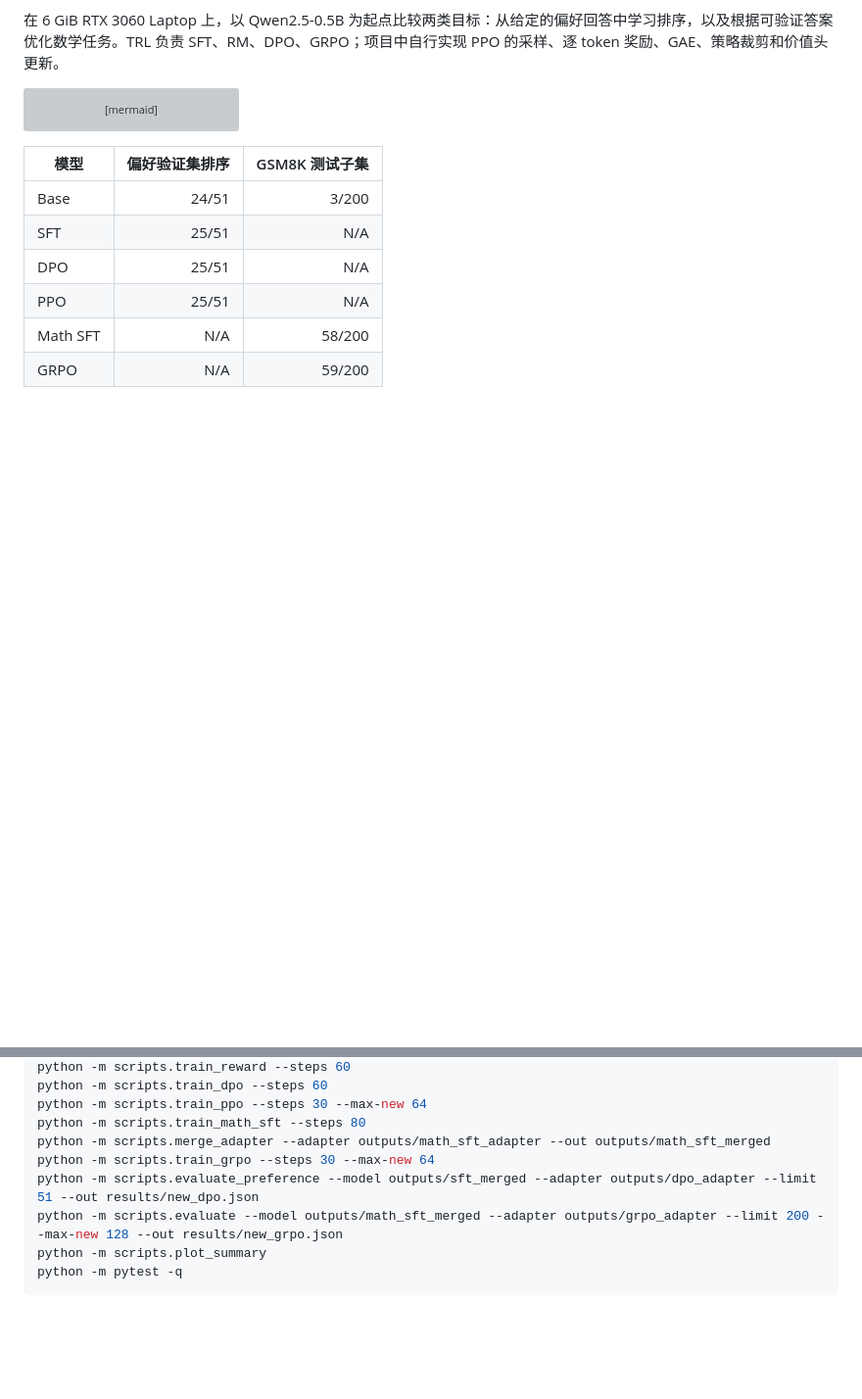
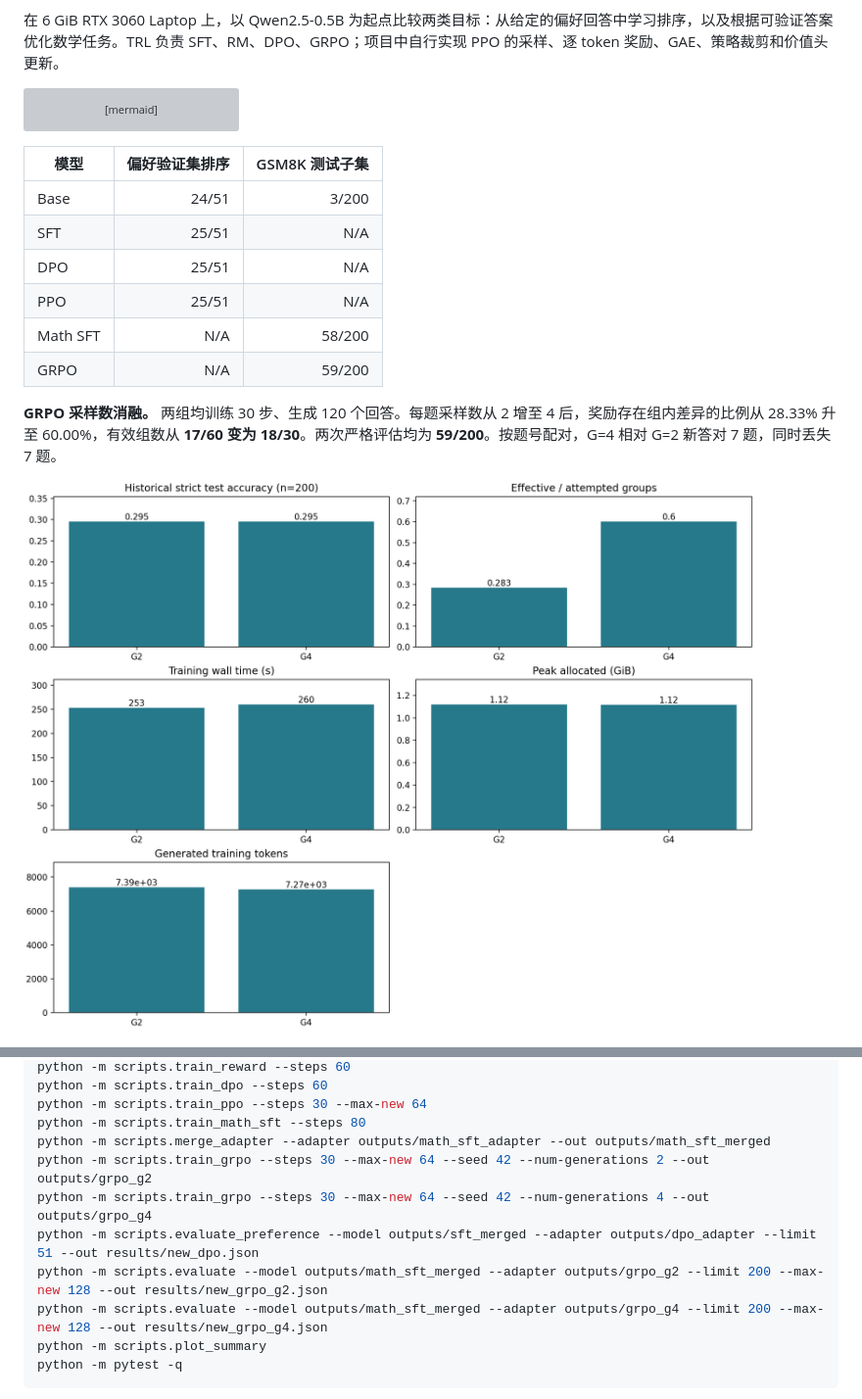
Before and after one commit to 1363550379a-arch/llm-post-training-lab, a Markdown page: README_zh.md, 2 parts joined by grey strips. Shown at 98% size. Drawn GitHub-style; pictures changed too: results/figures/grpo_g2_g4.png (added); blank space fills up the shorter version; grey boxes are pictures that could not be loaded.

````diff
--- a/README_zh.md
+++ b/README_zh.md
@@ -24,6 +24,10 @@ flowchart LR
 |Math SFT|N/A|58/200|
 |GRPO|N/A|59/200|
 
+**GRPO 采样数消融。** 两组均训练 30 步、生成 120 个回答。每题采样数从 2 增至 4 后，奖励存在组内差异的比例从 28.33% 升至 60.00%，有效组数从 **17/60 变为 18/30**。两次严格评估均为 **59/200**。按题号配对，G=4 相对 G=2 新答对 7 题，同时丢失 7 题。
+
+![GRPO sampling comparison](results/figures/grpo_g2_g4.png)
+
 ![数学分支](results/figures/gsm8k.png)
 
 偏好数据由 512 对 UltraFeedback 拆分得到，评估时比较候选回答平均 token 对数似然。PPO、DPO、SFT 逐对排序相同。检查保存张量发现 PPO 策略低秩增量为零，现已增加梯度检查，修订版本尚待训练验证。数学训练与验证共取 GSM8K train 的 1,024 题；测试取官方 test 前 200 题，使用 greedy 和 128 token 上限。Math SFT 净增 55 题，GRPO 再净增 1 题。Base 有 195 个输出缺少可提取答案，结果包含格式学习的贡献。
@@ -43,9 +47,11 @@ python -m scripts.train_dpo --steps 60
 python -m scripts.train_ppo --steps 30 --max-new 64
 python -m scripts.train_math_sft --steps 80
 python -m scripts.merge_adapter --adapter outputs/math_sft_adapter --out outputs/math_sft_merged
-python -m scripts.train_grpo --steps 30 --max-new 64
+python -m scripts.train_grpo --steps 30 --max-new 64 --seed 42 --num-generations 2 --out outputs/grpo_g2
+python -m scripts.train_grpo --steps 30 --max-new 64 --seed 42 --num-generations 4 --out outputs/grpo_g4
 python -m scripts.evaluate_preference --model outputs/sft_merged --adapter outputs/dpo_adapter --limit 51 --out results/new_dpo.json
-python -m scripts.evaluate --model outputs/math_sft_merged --adapter outputs/grpo_adapter --limit 200 --max-new 128 --out results/new_grpo.json
+python -m scripts.evaluate --model outputs/math_sft_merged --adapter outputs/grpo_g2 --limit 200 --max-new 128 --out results/new_grpo_g2.json
+python -m scripts.evaluate --model outputs/math_sft_merged --adapter outputs/grpo_g4 --limit 200 --max-new 128 --out results/new_grpo_g4.json
 python -m scripts.plot_summary
 python -m pytest -q
 ```
````
Also changed, not shown: README.md (+9 -3 lines), docs/experiment_report.md (+23 -3 lines), 4 other files.
